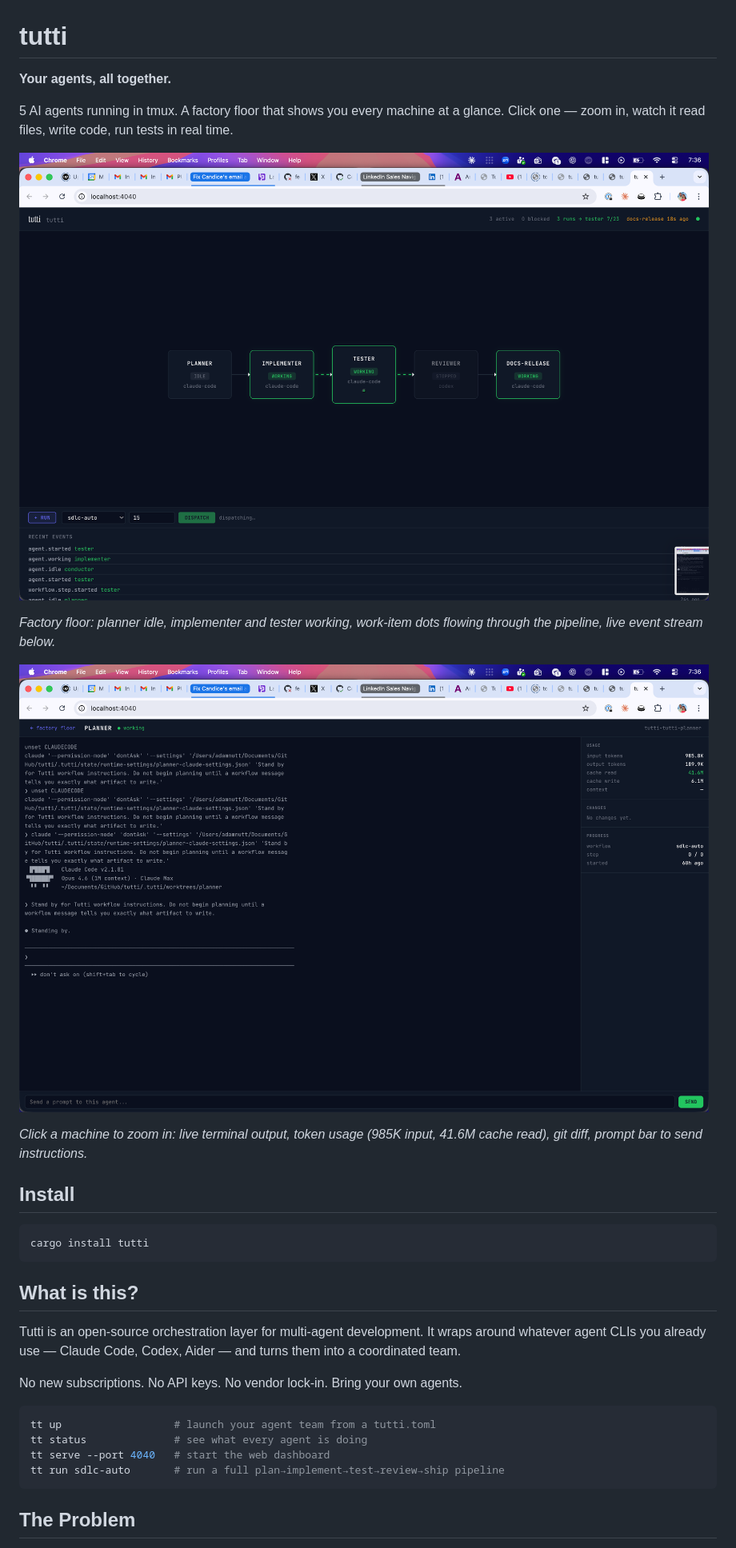
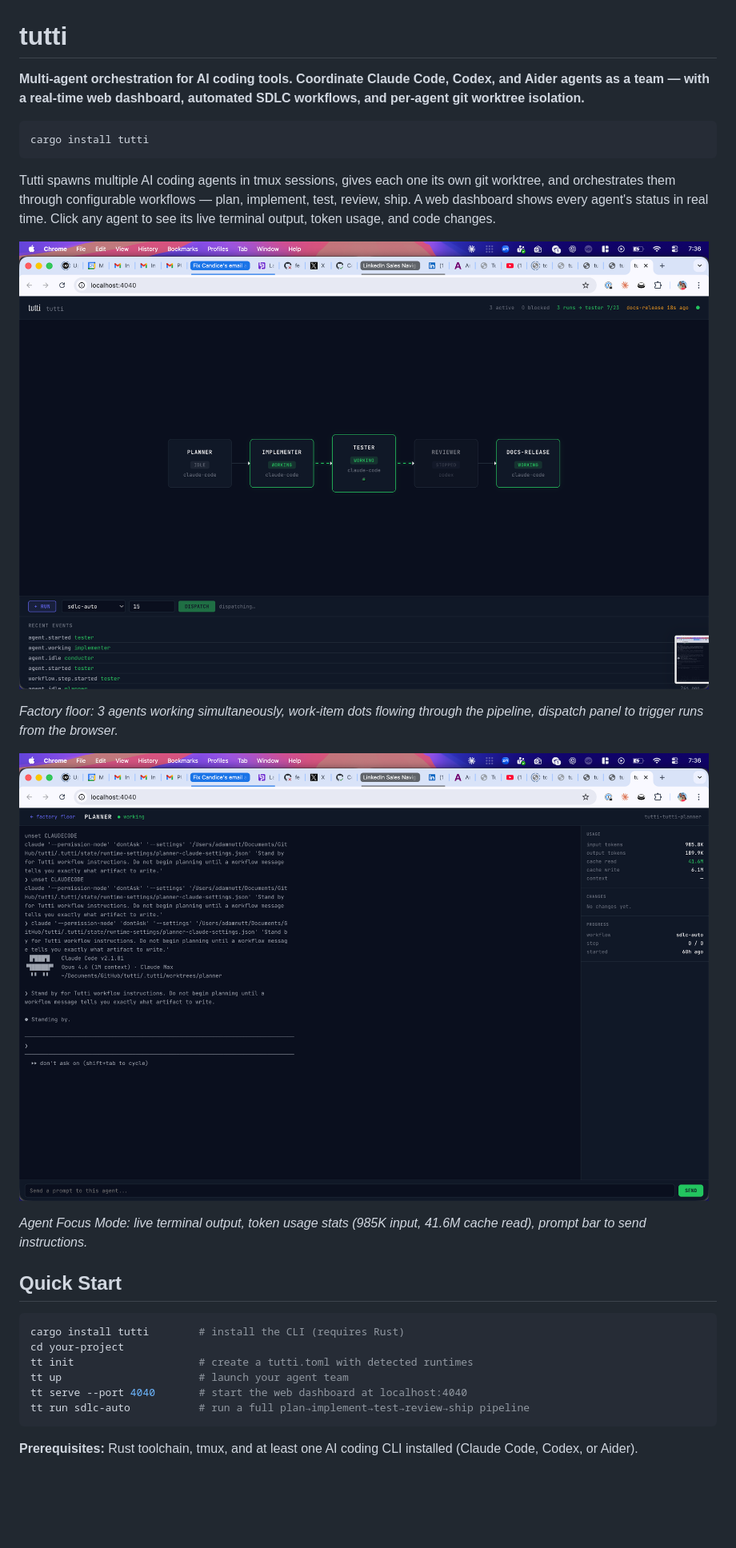
Before and after one commit to nutthouse/tutti, a Markdown page: README.md, the part around one of its changes. Shown at 80% size. GitHub-like rendering; blank space fills up the shorter version.

````diff
--- a/README.md
+++ b/README.md
@@ -1,35 +1,31 @@
 # tutti
 
-**Your agents, all together.**
-
-5 AI agents running in tmux. A factory floor that shows you every machine at a glance. Click one — zoom in, watch it read files, write code, run tests in real time.
-
-![Factory floor — 5 agents working through an SDLC pipeline](docs/images/factory-floor.png)
-
-*Factory floor: planner idle, implementer and tester working, work-item dots flowing through the pipeline, live event stream below.*
-
-![Agent Focus Mode — live terminal, usage stats, git diff](docs/images/agent-focus.png)
-
-*Click a machine to zoom in: live terminal output, token usage (985K input, 41.6M cache read), git diff, prompt bar to send instructions.*
-
-## Install
+**Multi-agent orchestration for AI coding tools. Coordinate Claude Code, Codex, and Aider agents as a team — with a real-time web dashboard, automated SDLC workflows, and per-agent git worktree isolation.**
 
 ```bash
 cargo install tutti
 ```
 
-## What is this?
+Tutti spawns multiple AI coding agents in tmux sessions, gives each one its own git worktree, and orchestrates them through configurable workflows — plan, implement, test, review, ship. A web dashboard shows every agent's status in real time. Click any agent to see its live terminal output, token usage, and code changes.
 
-Tutti is an open-source orchestration layer for multi-agent development. It wraps around whatever agent CLIs you already use — Claude Code, Codex, Aider — and turns them into a coordinated team.
+![Factory floor — 5 agents working through an SDLC pipeline](docs/images/factory-floor.png)
 
-No new subscriptions. No API keys. No vendor lock-in. Bring your own agents.
+*Factory floor: 3 agents working simultaneously, work-item dots flowing through the pipeline, dispatch panel to trigger runs from the browser.*
+
+![Agent Focus Mode — live terminal, usage stats, git diff](docs/images/agent-focus.png)
+
+*Agent Focus Mode: live terminal output, token usage stats (985K input, 41.6M cache read), prompt bar to send instructions.*
+
+## Quick Start
 
 ```bash
-tt up                  # launch your agent team from a tutti.toml
-tt status              # see what every agent is doing
-tt serve --port 4040   # start the web dashboard
-tt run sdlc-auto       # run a full plan→implement→test→review→ship pipeline
+cargo install tutti        # install the CLI (requires Rust)
+cd your-project
+tt init                    # create a tutti.toml with detected runtimes
+tt up                      # launch your agent team
+tt serve --port 4040       # start the web dashboard at localhost:4040
+tt run sdlc-auto           # run a full plan→implement→test→review→ship pipeline
 ```
 
-## The Problem
+**Prerequisites:** Rust toolchain, tmux, and at least one AI coding CLI installed (Claude Code, Codex, or Aider).
 
````
Also changed, not shown: other parts of README.md (+41 -43 lines).
